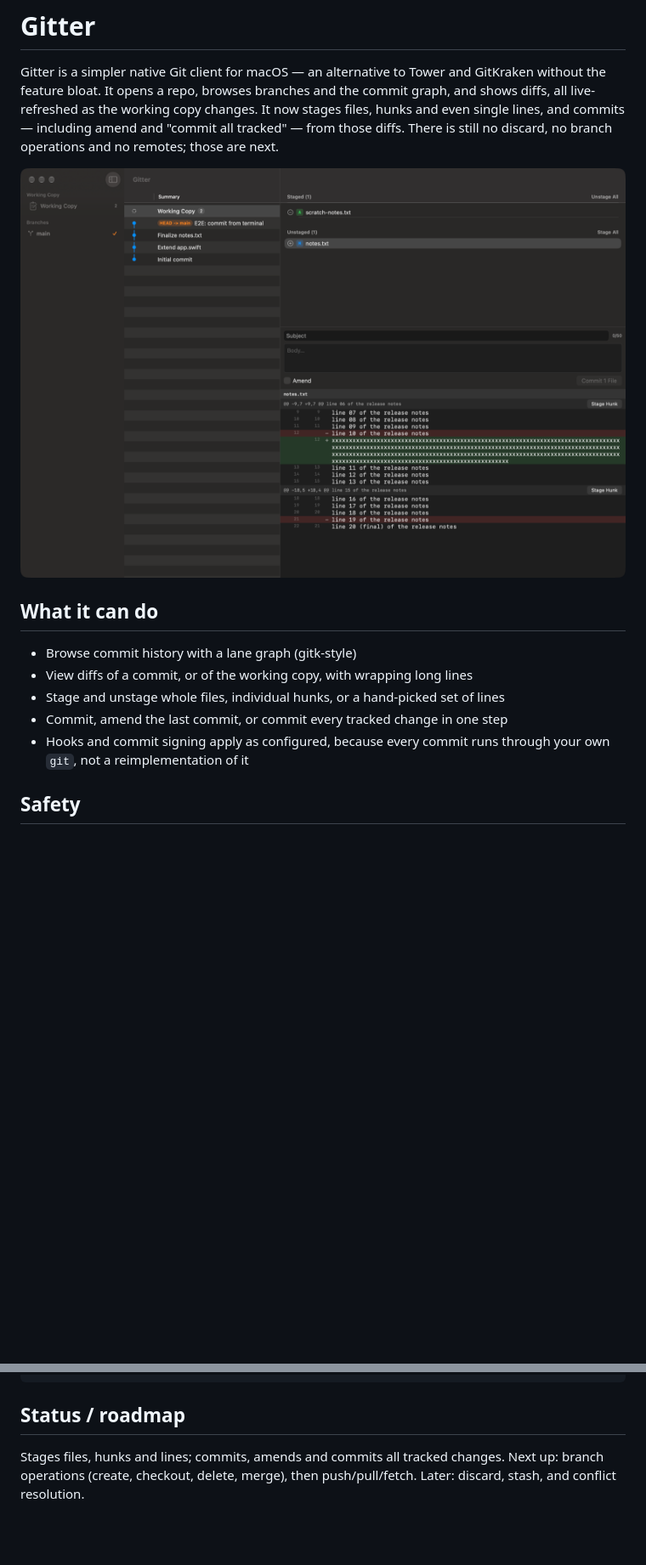
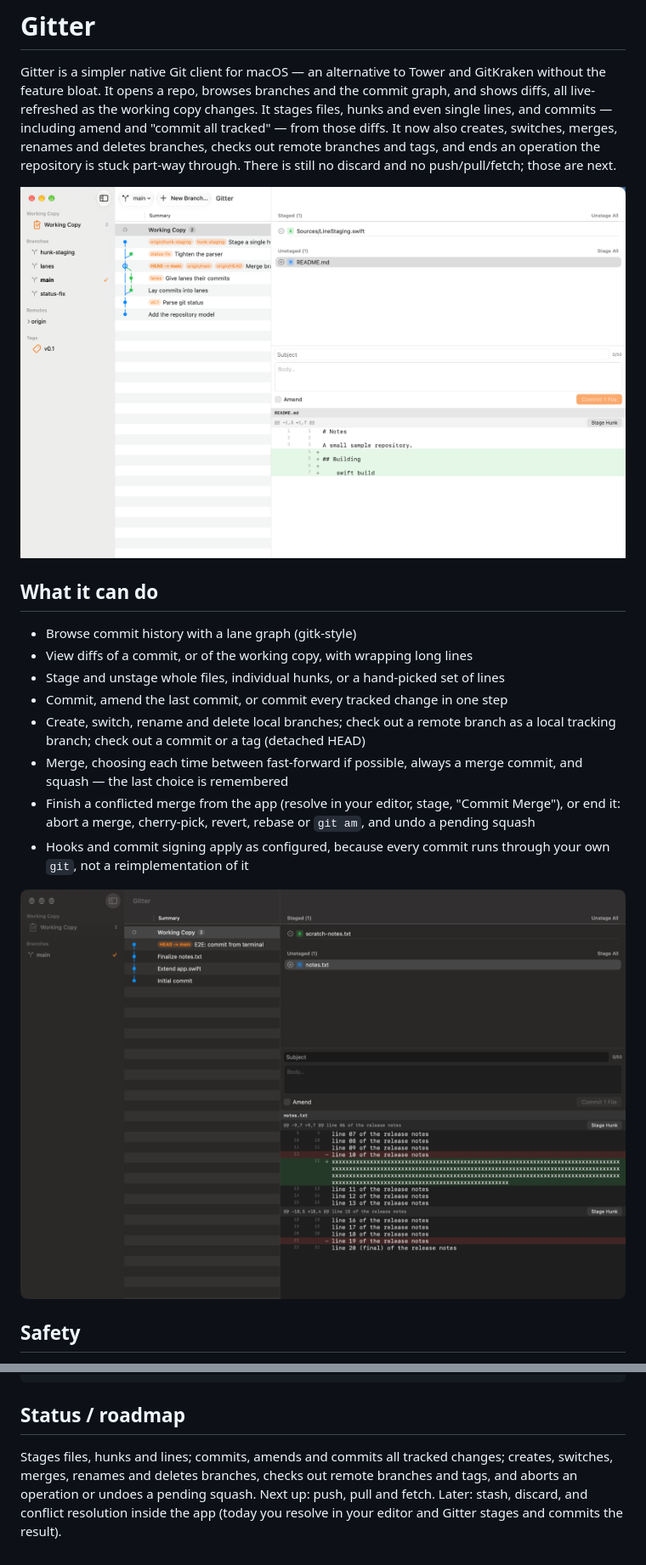
Before and after one commit to Constantine-24/gitter, a Markdown page: README.md, 2 parts joined by grey strips. Shown at 85% size. GitHub-like rendering; pictures changed too: docs/screenshots/branches.png (added); blank space fills up the shorter version.

```diff
--- a/README.md
+++ b/README.md
@@ -2,12 +2,13 @@
 
 Gitter is a simpler native Git client for macOS — an alternative to Tower and GitKraken
 without the feature bloat. It opens a repo, browses branches and the commit graph, and
-shows diffs, all live-refreshed as the working copy changes. It now stages files, hunks
-and even single lines, and commits — including amend and "commit all tracked" — from
-those diffs. There is still no discard, no branch operations and no remotes; those are
-next.
+shows diffs, all live-refreshed as the working copy changes. It stages files, hunks and
+even single lines, and commits — including amend and "commit all tracked" — from those
+diffs. It now also creates, switches, merges, renames and deletes branches, checks out
+remote branches and tags, and ends an operation the repository is stuck part-way through.
+There is still no discard and no push/pull/fetch; those are next.
 
-![Gitter main window](docs/screenshots/main.png)
+![Gitter's main window: the branch button, the sidebar, the lane graph and a diff](docs/screenshots/branches.png)
 
 ## What it can do
 
@@ -15,8 +16,17 @@ next.
 - View diffs of a commit, or of the working copy, with wrapping long lines
 - Stage and unstage whole files, individual hunks, or a hand-picked set of lines
 - Commit, amend the last commit, or commit every tracked change in one step
+- Create, switch, rename and delete local branches; check out a remote branch as a local
+  tracking branch; check out a commit or a tag (detached HEAD)
+- Merge, choosing each time between fast-forward if possible, always a merge commit, and
+  squash — the last choice is remembered
+- Finish a conflicted merge from the app (resolve in your editor, stage, "Commit Merge"),
+  or end it: abort a merge, cherry-pick, revert, rebase or `git am`, and undo a pending
+  squash
 - Hooks and commit signing apply as configured, because every commit runs through
   your own `git`, not a reimplementation of it
 
+![Line-level staging, in dark mode, with a long line wrapped](docs/screenshots/main.png)
+
 ## Safety
 
@@ -148,6 +192,8 @@ open -n -F --stderr /tmp/gitter.log --env GITTER_DEBUG_CLICK=684,170 \
 
 ## Status / roadmap
 
-Stages files, hunks and lines; commits, amends and commits all tracked changes. Next up:
-branch operations (create, checkout, delete, merge), then push/pull/fetch. Later: discard,
-stash, and conflict resolution.
+Stages files, hunks and lines; commits, amends and commits all tracked changes; creates,
+switches, merges, renames and deletes branches, checks out remote branches and tags, and
+aborts an operation or undoes a pending squash. Next up: push, pull and fetch. Later:
+stash, discard, and conflict resolution inside the app (today you resolve in your editor
+and Gitter stages and commits the result).
```
Also changed, not shown: other parts of README.md (+47 -13 lines).
